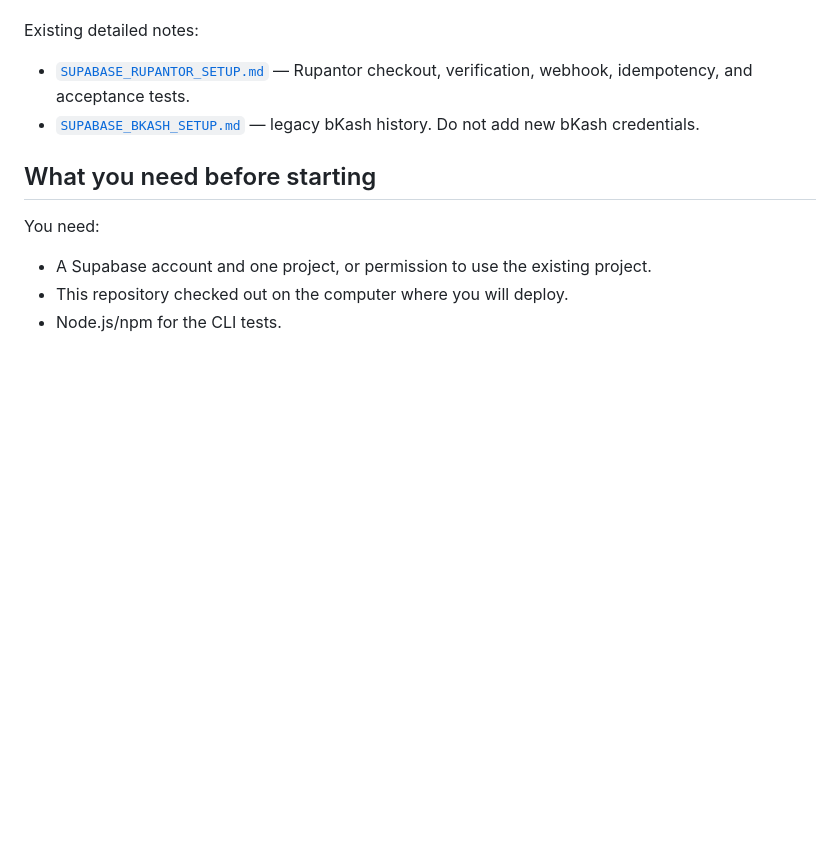
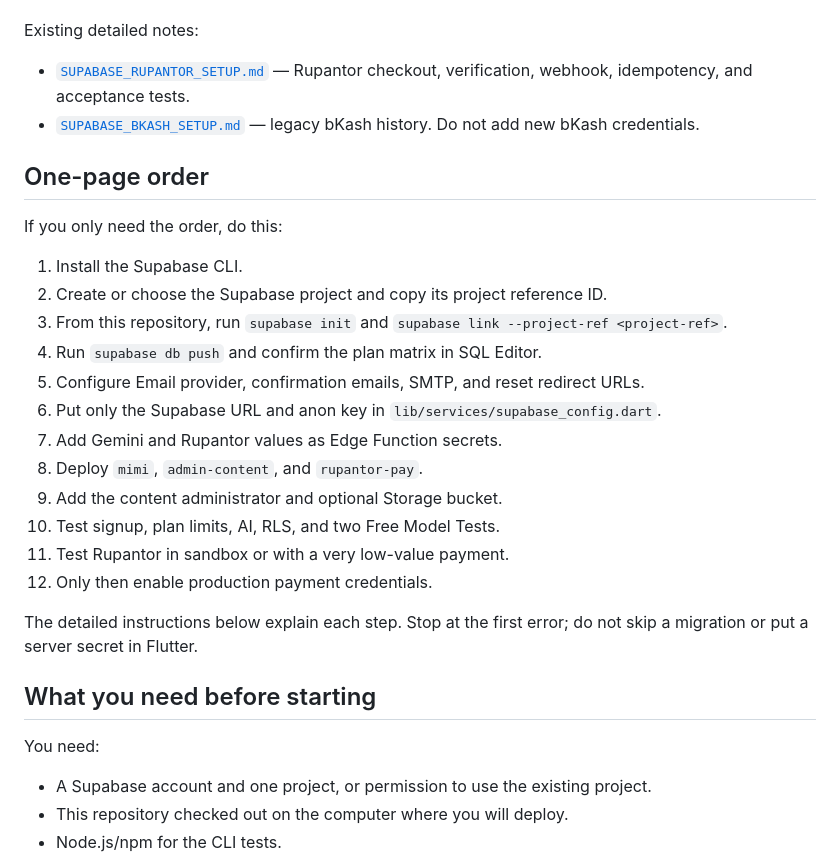
Before and after one commit to subornokhan22-collab/SSC, a Markdown page: SUPABASE_GUIDE.md, the part around the change. Drawn GitHub-style; blank space fills up the shorter version.

Commit message:
docs: add Supabase setup quick path
Co-authored-by: arena-agent <297053741+arena-agent@users.noreply.github.com>

```diff
--- a/SUPABASE_GUIDE.md
+++ b/SUPABASE_GUIDE.md
@@ -6,6 +6,25 @@ Existing detailed notes:
 
 - [`SUPABASE_RUPANTOR_SETUP.md`](SUPABASE_RUPANTOR_SETUP.md) — Rupantor checkout, verification, webhook, idempotency, and acceptance tests.
 - [`SUPABASE_BKASH_SETUP.md`](SUPABASE_BKASH_SETUP.md) — legacy bKash history. Do not add new bKash credentials.
+
+## One-page order
+
+If you only need the order, do this:
+
+1. Install the Supabase CLI.
+2. Create or choose the Supabase project and copy its project reference ID.
+3. From this repository, run `supabase init` and `supabase link --project-ref <project-ref>`.
+4. Run `supabase db push` and confirm the plan matrix in SQL Editor.
+5. Configure Email provider, confirmation emails, SMTP, and reset redirect URLs.
+6. Put only the Supabase URL and anon key in `lib/services/supabase_config.dart`.
+7. Add Gemini and Rupantor values as Edge Function secrets.
+8. Deploy `mimi`, `admin-content`, and `rupantor-pay`.
+9. Add the content administrator and optional Storage bucket.
+10. Test signup, plan limits, AI, RLS, and two Free Model Tests.
+11. Test Rupantor in sandbox or with a very low-value payment.
+12. Only then enable production payment credentials.
+
+The detailed instructions below explain each step. Stop at the first error; do not skip a migration or put a server secret in Flutter.
 
 ## What you need before starting
 
```
